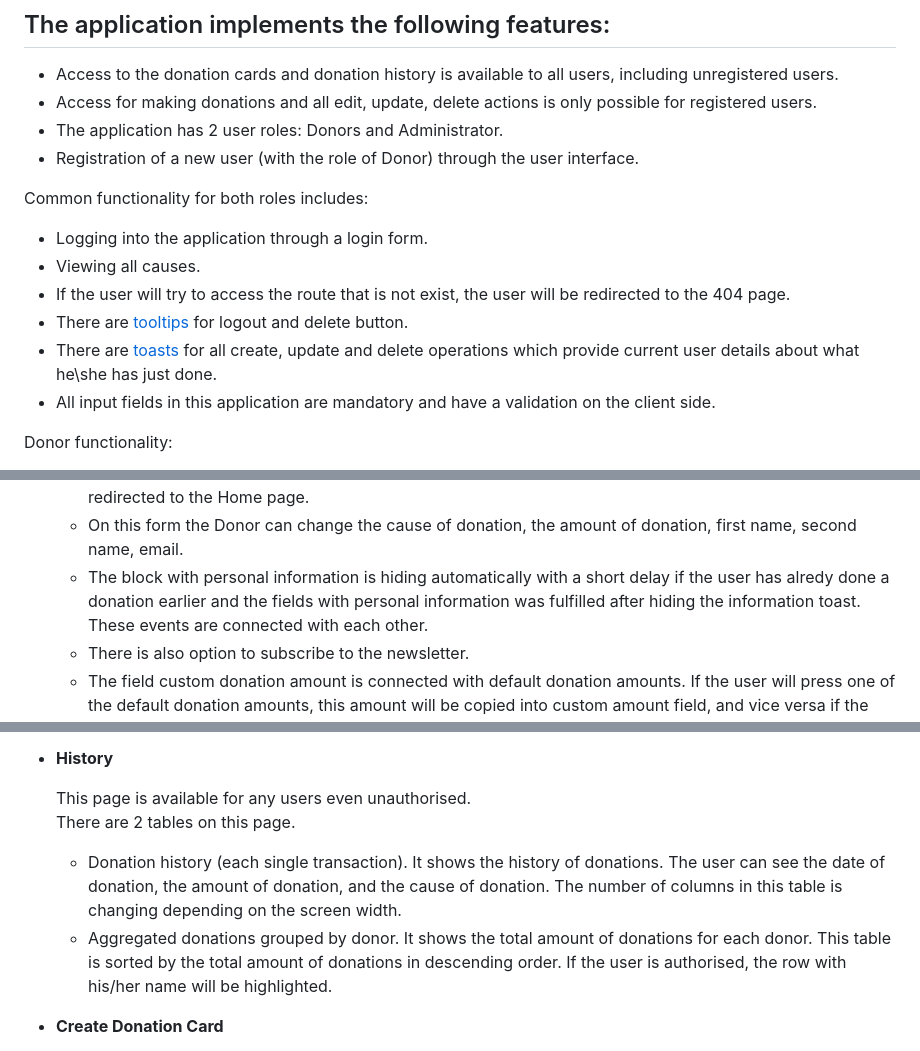
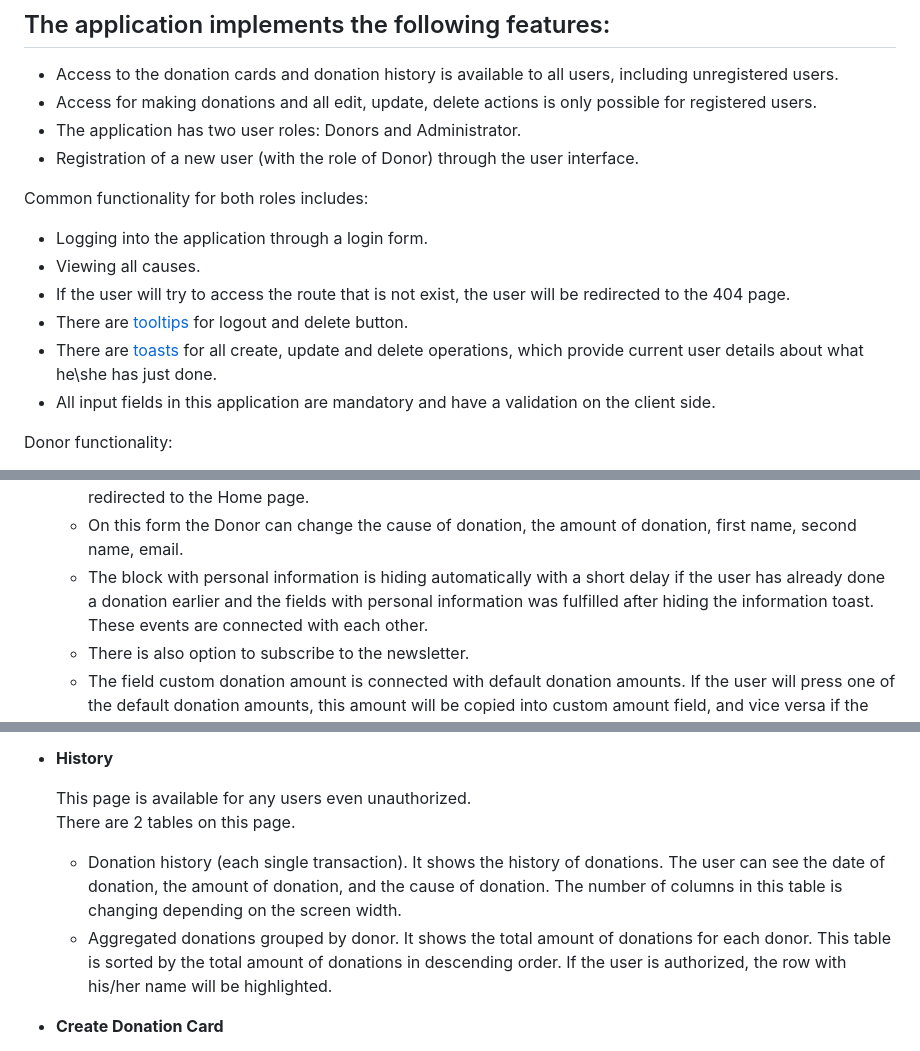
Before and after one commit to SVDotsenko/portfolio-project-5, a Markdown page: README.md, 3 parts joined by grey strips. GitHub-like rendering.

Commit message:
#34 Check spelling in readme

```diff
--- a/README.md
+++ b/README.md
@@ -14,7 +14,7 @@ Kind Heart Charity is a web-based application designed to facilitate and manage
 
 - Access to the donation cards and donation history is available to all users, including unregistered users.
 - Access for making donations and all edit, update, delete actions is only possible for registered users.
-- The application has 2 user roles: Donors and Administrator.
+- The application has two user roles: Donors and Administrator.
 - Registration of a new user (with the role of Donor) through the user interface.
 
 Common functionality for both roles includes:
@@ -23,7 +23,7 @@ Common functionality for both roles includes:
 - Viewing all causes.
 - If the user will try to access the route that is not exist, the user will be redirected to the 404 page.
 - There are [tooltips](https://getbootstrap.com/docs/5.3/components/tooltips) for logout and delete button.
-- There are [toasts](https://getbootstrap.com/docs/5.3/components/toasts) for all create, update and delete operations which provide current user details about
+- There are [toasts](https://getbootstrap.com/docs/5.3/components/toasts) for all create, update and delete operations, which provide current user details about
   what he\she has just done.
 - All input fields in this application are mandatory and have a validation on the client side.
 
@@ -73,7 +73,7 @@ Administrator functionality:
   - The administrator can not access this page. If the administrator will try to access this page, he/she will be
     redirected to the Home page.
   - On this form the Donor can change the cause of donation, the amount of donation, first name, second name, email.
-  - The block with personal information is hiding automatically with a short delay if the user has alredy done a
+  - The block with personal information is hiding automatically with a short delay if the user has already done a
     donation earlier and the fields with personal information was fulfilled after hiding the information toast.
     These events are connected with each other.
   - There is also option to subscribe to the newsletter.
@@ -88,14 +88,14 @@ Administrator functionality:
 
 - **History**
 
-  This page is available for any users even unauthorised.
+  This page is available for any users even unauthorized.
   There are 2 tables on this page.
 
   - Donation history (each single transaction).  It shows the history of donations. The user can see the date of
     donation, the amount of donation, and the cause of donation. The number of columns in this table is changing
     depending on the screen width.
   - Aggregated donations grouped by donor. It shows the total amount of donations for each donor. This table is sorted
-       by the total amount of donations in descending order. If the user is authorised, the row with his/her name
+       by the total amount of donations in descending order. If the user is authorized, the row with his/her name
     will be highlighted.
 
 
```
